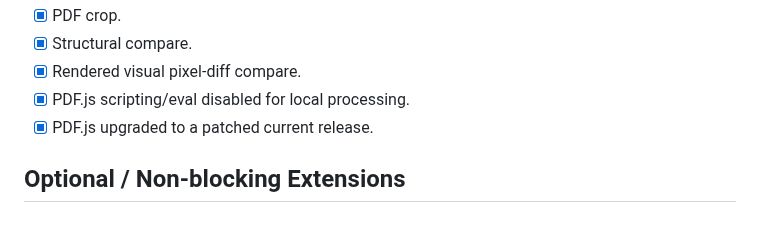
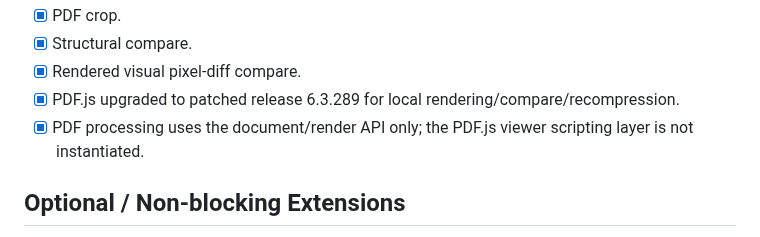
Before and after one commit to XaqibRoXx/Zaix-kdp-software, a Markdown page: docs/PHASE2_EXIT.md, the part around the change. Drawn GitHub-style.

Commit message:
Correct PDF.js security wording in Phase 2 exit checklist

```diff
--- a/docs/PHASE2_EXIT.md
+++ b/docs/PHASE2_EXIT.md
@@ -98,8 +98,8 @@ Phase 2 objective: complete the Cloud + KDP + PDF production workflow so a proje
 - [x] PDF crop.
 - [x] Structural compare.
 - [x] Rendered visual pixel-diff compare.
-- [x] PDF.js scripting/eval disabled for local processing.
-- [x] PDF.js upgraded to a patched current release.
+- [x] PDF.js upgraded to patched release 6.3.289 for local rendering/compare/recompression.
+- [x] PDF processing uses the document/render API only; the PDF.js viewer scripting layer is not instantiated.
 
 ## Optional / Non-blocking Extensions
 The master plan explicitly lists these as optional or “where supported”; they are not Phase 2 exit blockers:
```
